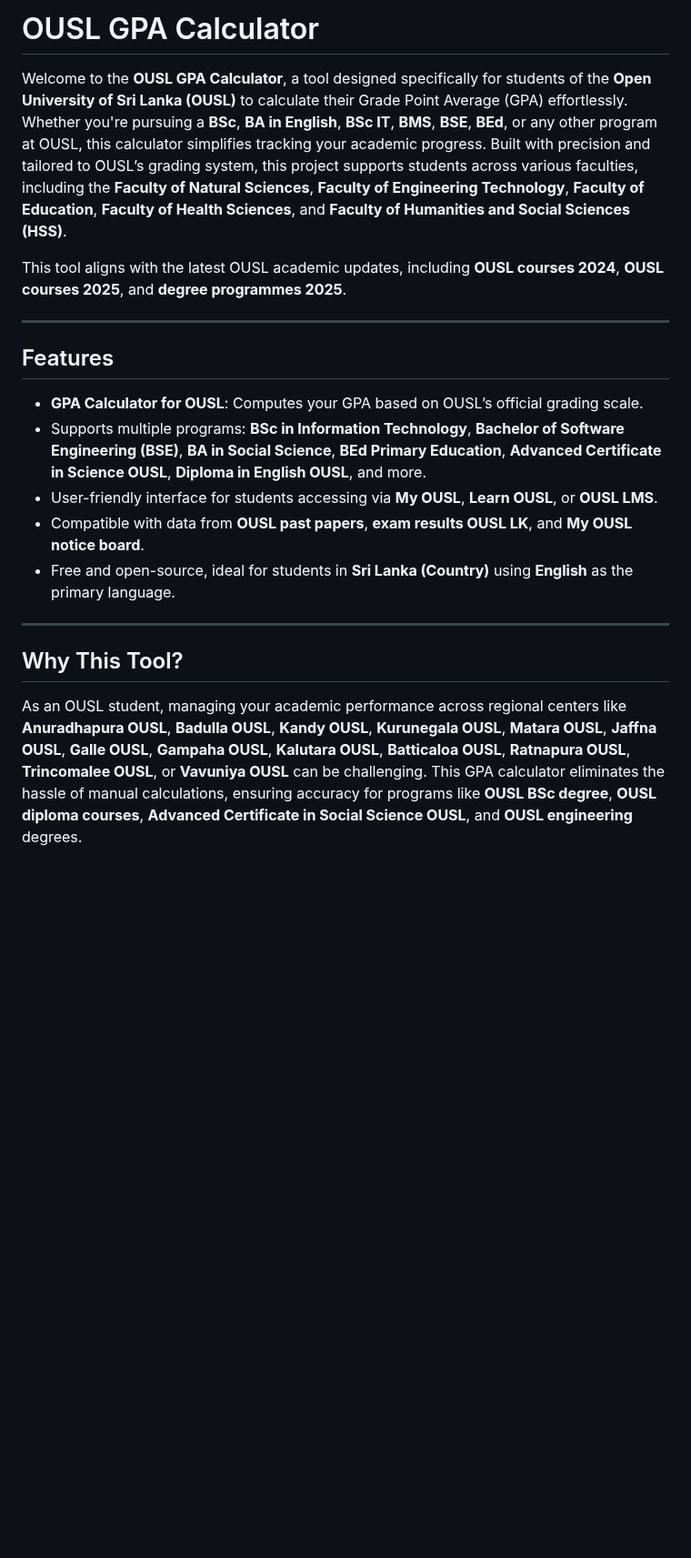
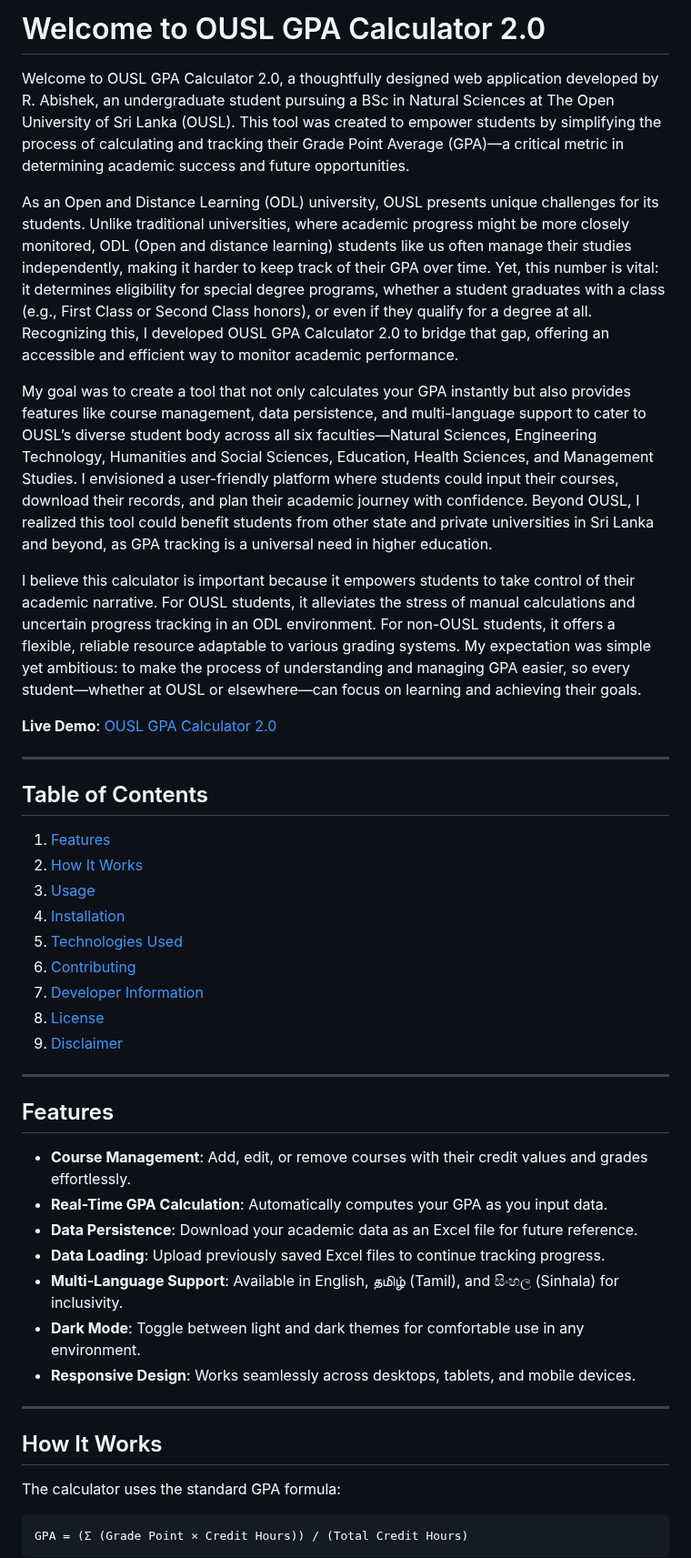
Before and after one commit to AbishekRKumar/GPACalculator2.0, a Markdown page: README.md, the part around one of its changes. Shown at 91% size. GitHub-like rendering; blank space fills up the shorter version.

````diff
--- a/README.md
+++ b/README.md
@@ -1,23 +1,46 @@
 
-# OUSL GPA Calculator
+# Welcome to OUSL GPA Calculator 2.0
 
-Welcome to the **OUSL GPA Calculator**, a tool designed specifically for students of the **Open University of Sri Lanka (OUSL)** to calculate their Grade Point Average (GPA) effortlessly. Whether you're pursuing a **BSc**, **BA in English**, **BSc IT**, **BMS**, **BSE**, **BEd**, or any other program at OUSL, this calculator simplifies tracking your academic progress. Built with precision and tailored to OUSL’s grading system, this project supports students across various faculties, including the **Faculty of Natural Sciences**, **Faculty of Engineering Technology**, **Faculty of Education**, **Faculty of Health Sciences**, and **Faculty of Humanities and Social Sciences (HSS)**.
+Welcome to OUSL GPA Calculator 2.0, a thoughtfully designed web application developed by R. Abishek, an undergraduate student pursuing a BSc in Natural Sciences at The Open University of Sri Lanka (OUSL). This tool was created to empower students by simplifying the process of calculating and tracking their Grade Point Average (GPA)—a critical metric in determining academic success and future opportunities.
 
-This tool aligns with the latest OUSL academic updates, including **OUSL courses 2024**, **OUSL courses 2025**, and **degree programmes 2025**.
+As an Open and Distance Learning (ODL) university, OUSL presents unique challenges for its students. Unlike traditional universities, where academic progress might be more closely monitored, ODL (Open and distance learning) students like us often manage their studies independently, making it harder to keep track of their GPA over time. Yet, this number is vital: it determines eligibility for special degree programs, whether a student graduates with a class (e.g., First Class or Second Class honors), or even if they qualify for a degree at all. Recognizing this, I developed OUSL GPA Calculator 2.0 to bridge that gap, offering an accessible and efficient way to monitor academic performance.
+
+My goal was to create a tool that not only calculates your GPA instantly but also provides features like course management, data persistence, and multi-language support to cater to OUSL’s diverse student body across all six faculties—Natural Sciences, Engineering Technology, Humanities and Social Sciences, Education, Health Sciences, and Management Studies. I envisioned a user-friendly platform where students could input their courses, download their records, and plan their academic journey with confidence. Beyond OUSL, I realized this tool could benefit students from other state and private universities in Sri Lanka and beyond, as GPA tracking is a universal need in higher education.
+
+I believe this calculator is important because it empowers students to take control of their academic narrative. For OUSL students, it alleviates the stress of manual calculations and uncertain progress tracking in an ODL environment. For non-OUSL students, it offers a flexible, reliable resource adaptable to various grading systems. My expectation was simple yet ambitious: to make the process of understanding and managing GPA easier, so every student—whether at OUSL or elsewhere—can focus on learning and achieving their goals.
+
+**Live Demo**: [OUSL GPA Calculator 2.0](https://abishekrkumar.github.io/GPACalculator2.0/)
+
+---
+
+## Table of Contents
+1. [Features](#features)
+2. [How It Works](#how-it-works)
+3. [Usage](#usage)
+4. [Installation](#installation)
+5. [Technologies Used](#technologies-used)
+6. [Contributing](#contributing)
+7. [Developer Information](#developer-information)
+8. [License](#license)
+9. [Disclaimer](#disclaimer)
 
 ---
 
 ## Features
-
-- **GPA Calculator for OUSL**: Computes your GPA based on OUSL’s official grading scale.
-- Supports multiple programs: **BSc in Information Technology**, **Bachelor of Software Engineering (BSE)**, **BA in Social Science**, **BEd Primary Education**, **Advanced Certificate in Science OUSL**, **Diploma in English OUSL**, and more.
-- User-friendly interface for students accessing via **My OUSL**, **Learn OUSL**, or **OUSL LMS**.
-- Compatible with data from **OUSL past papers**, **exam results OUSL LK**, and **My OUSL notice board**.
-- Free and open-source, ideal for students in **Sri Lanka (Country)** using **English** as the primary language.
+- **Course Management**: Add, edit, or remove courses with their credit values and grades effortlessly.
+- **Real-Time GPA Calculation**: Automatically computes your GPA as you input data.
+- **Data Persistence**: Download your academic data as an Excel file for future reference.
+- **Data Loading**: Upload previously saved Excel files to continue tracking progress.
+- **Multi-Language Support**: Available in English, தமிழ் (Tamil), and සිංහල (Sinhala) for inclusivity.
+- **Dark Mode**: Toggle between light and dark themes for comfortable use in any environment.
+- **Responsive Design**: Works seamlessly across desktops, tablets, and mobile devices.
 
 ---
 
-## Why This Tool?
+## How It Works
+The calculator uses the standard GPA formula:
 
-As an OUSL student, managing your academic performance across regional centers like **Anuradhapura OUSL**, **Badulla OUSL**, **Kandy OUSL**, **Kurunegala OUSL**, **Matara OUSL**, **Jaffna OUSL**, **Galle OUSL**, **Gampaha OUSL**, **Kalutara OUSL**, **Batticaloa OUSL**, **Ratnapura OUSL**, **Trincomalee OUSL**, or **Vavuniya OUSL** can be challenging. This GPA calculator eliminates the hassle of manual calculations, ensuring accuracy for programs like **OUSL BSc degree**, **OUSL diploma courses**, **Advanced Certificate in Social Science OUSL**, and **OUSL engineering** degrees.
+```
+GPA = (Σ (Grade Point × Credit Hours)) / (Total Credit Hours)
+```
 
````
Also changed, not shown: other parts of README.md (+79 -206 lines).
